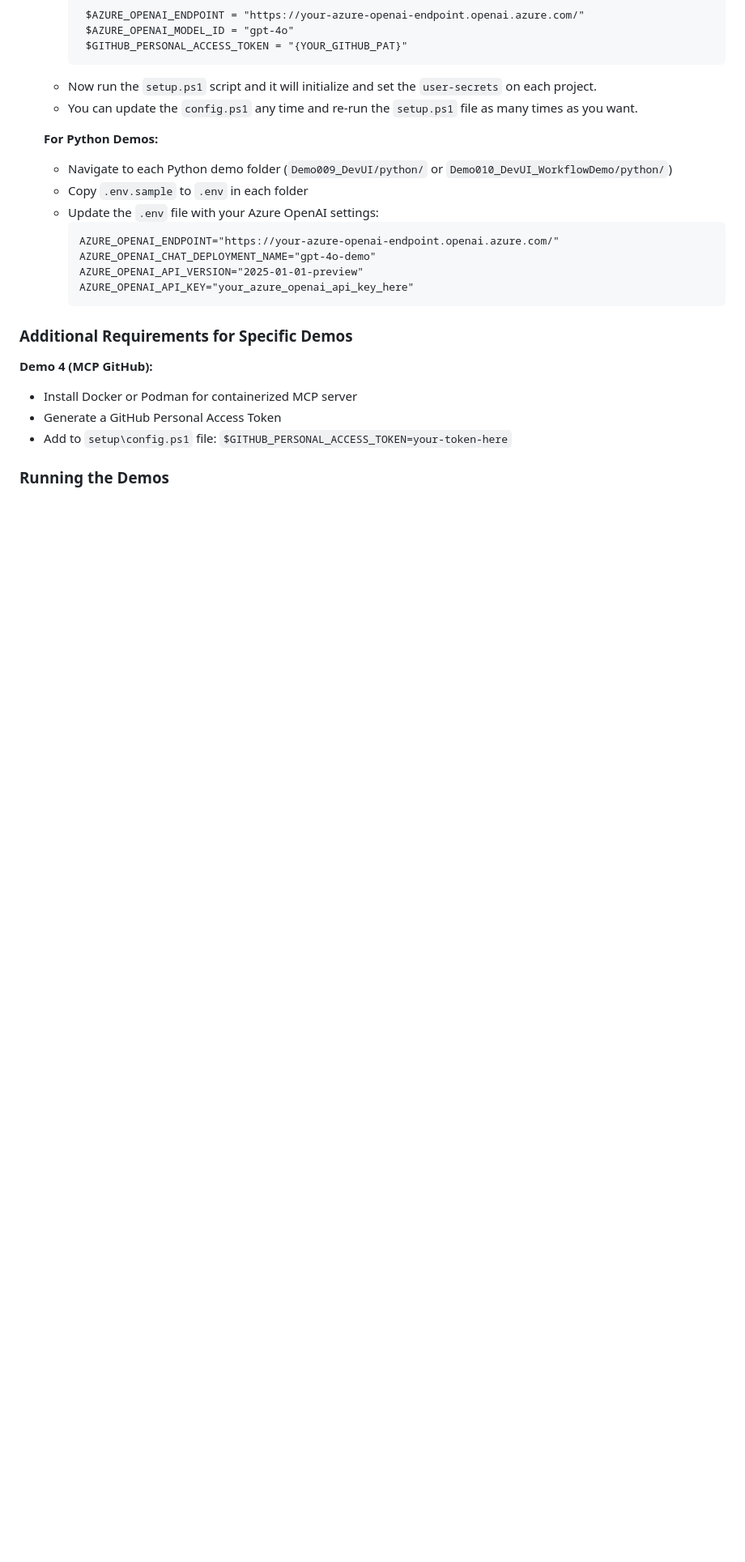
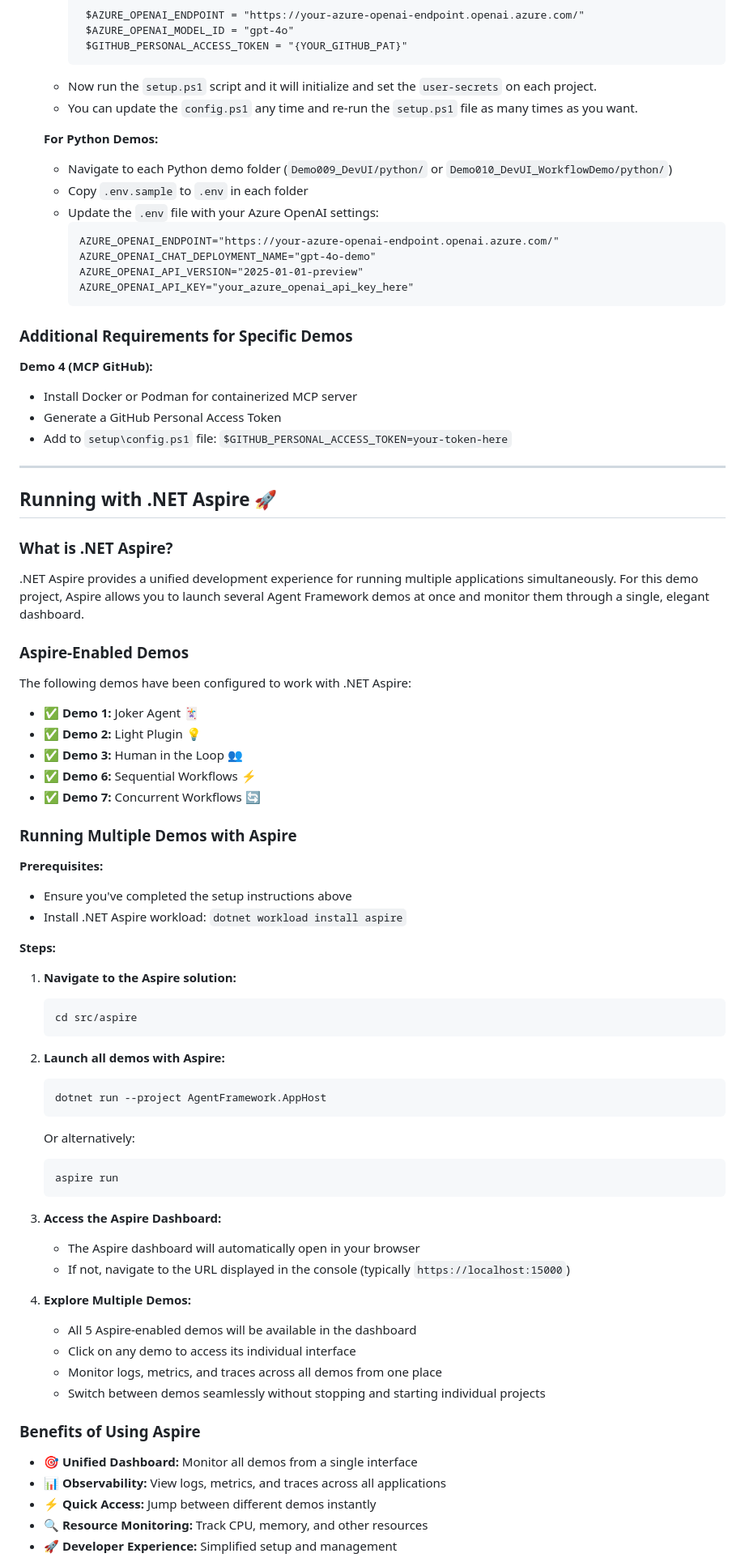
Before and after one commit to marconsilva/Agent-Framework-Demo, a Markdown page: README.md, the part around one of its changes. Shown at 81% size. Rendered like a GitHub page; blank space fills up the shorter version.

Commit message:
updated readme file to include instruction on how to setup aspire demos

````diff
--- a/README.md
+++ b/README.md
@@ -410,4 +415,61 @@ Master advanced workflow patterns with Python! This demo showcases a sophisticat
 - Generate a GitHub Personal Access Token
 - Add to `setup\config.ps1` file: `$GITHUB_PERSONAL_ACCESS_TOKEN=your-token-here`
 
-### Running the Demos
+---
+
+## Running with .NET Aspire 🚀
+
+### What is .NET Aspire?
+
+.NET Aspire provides a unified development experience for running multiple applications simultaneously. For this demo project, Aspire allows you to launch several Agent Framework demos at once and monitor them through a single, elegant dashboard.
+
+### Aspire-Enabled Demos
+
+The following demos have been configured to work with .NET Aspire:
+- ✅ **Demo 1:** Joker Agent 🃏
+- ✅ **Demo 2:** Light Plugin 💡
+- ✅ **Demo 3:** Human in the Loop 👥
+- ✅ **Demo 6:** Sequential Workflows ⚡
+- ✅ **Demo 7:** Concurrent Workflows 🔄
+
+### Running Multiple Demos with Aspire
+
+**Prerequisites:**
+- Ensure you've completed the setup instructions above
+- Install .NET Aspire workload: `dotnet workload install aspire`
+
+**Steps:**
+
+1. **Navigate to the Aspire solution:**
+   ```powershell
+   cd src/aspire
+   ```
+
+2. **Launch all demos with Aspire:**
+   ```powershell
+   dotnet run --project AgentFramework.AppHost
+   ```
+
+   Or alternatively:
+   ```powershell
+   aspire run
+   ```
+
+3. **Access the Aspire Dashboard:**
+   - The Aspire dashboard will automatically open in your browser
+   - If not, navigate to the URL displayed in the console (typically `https://localhost:15000`)
+
+4. **Explore Multiple Demos:**
+   - All 5 Aspire-enabled demos will be available in the dashboard
+   - Click on any demo to access its individual interface
+   - Monitor logs, metrics, and traces across all demos from one place
+   - Switch between demos seamlessly without stopping and starting individual projects
+
+### Benefits of Using Aspire
+
+- 🎯 **Unified Dashboard:** Monitor all demos from a single interface
+- 📊 **Observability:** View logs, metrics, and traces across all applications
+- ⚡ **Quick Access:** Jump between different demos instantly
+- 🔍 **Resource Monitoring:** Track CPU, memory, and other resources
+- 🚀 **Developer Experience:** Simplified setup and management
+
````
Also changed, not shown: other parts of README.md (+14 -6 lines).
